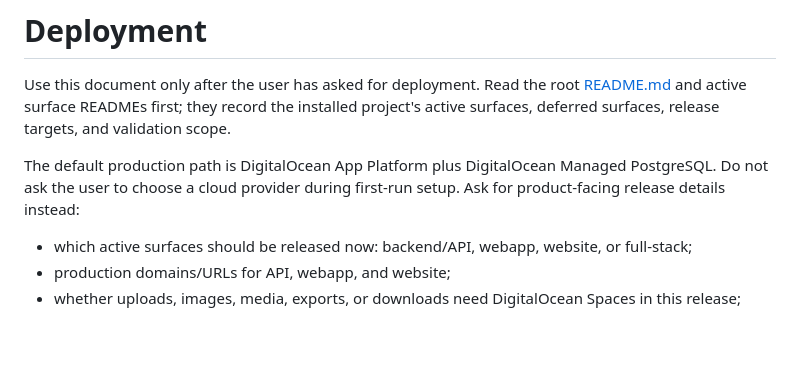
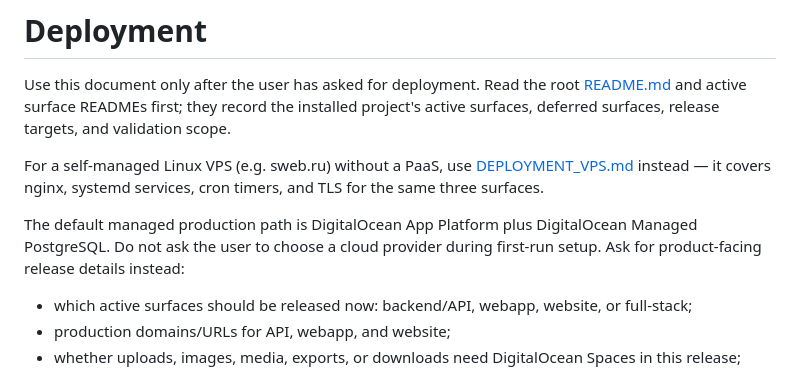
Before and after one commit to invdr/dune-site, a Markdown page: docs/DEPLOYMENT.md, the part around the change. GitHub-like rendering; blank space fills up the shorter version.

```diff
--- a/docs/DEPLOYMENT.md
+++ b/docs/DEPLOYMENT.md
@@ -2,7 +2,9 @@
 
 Use this document only after the user has asked for deployment. Read the root [README.md](../README.md) and active surface READMEs first; they record the installed project's active surfaces, deferred surfaces, release targets, and validation scope.
 
-The default production path is DigitalOcean App Platform plus DigitalOcean Managed PostgreSQL. Do not ask the user to choose a cloud provider during first-run setup. Ask for product-facing release details instead:
+For a self-managed Linux VPS (e.g. sweb.ru) without a PaaS, use [DEPLOYMENT_VPS.md](DEPLOYMENT_VPS.md) instead — it covers nginx, systemd services, cron timers, and TLS for the same three surfaces.
+
+The default managed production path is DigitalOcean App Platform plus DigitalOcean Managed PostgreSQL. Do not ask the user to choose a cloud provider during first-run setup. Ask for product-facing release details instead:
 
 - which active surfaces should be released now: backend/API, webapp, website, or full-stack;
 - production domains/URLs for API, webapp, and website;
```
Also changed, not shown: docs/DEPLOYMENT_VPS.md (added, +373 -0 lines).
